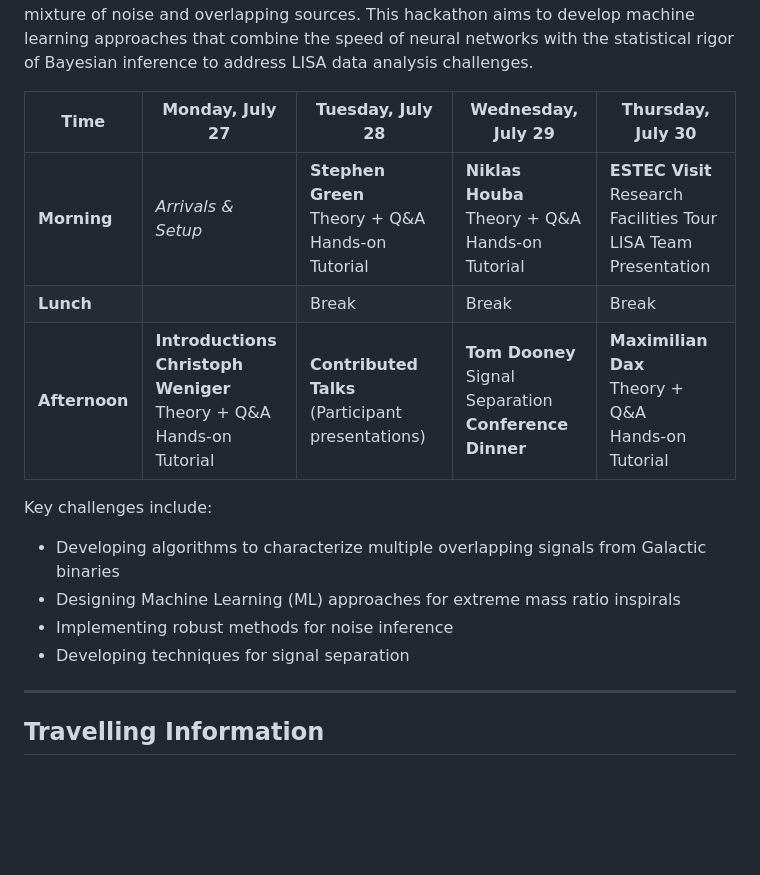
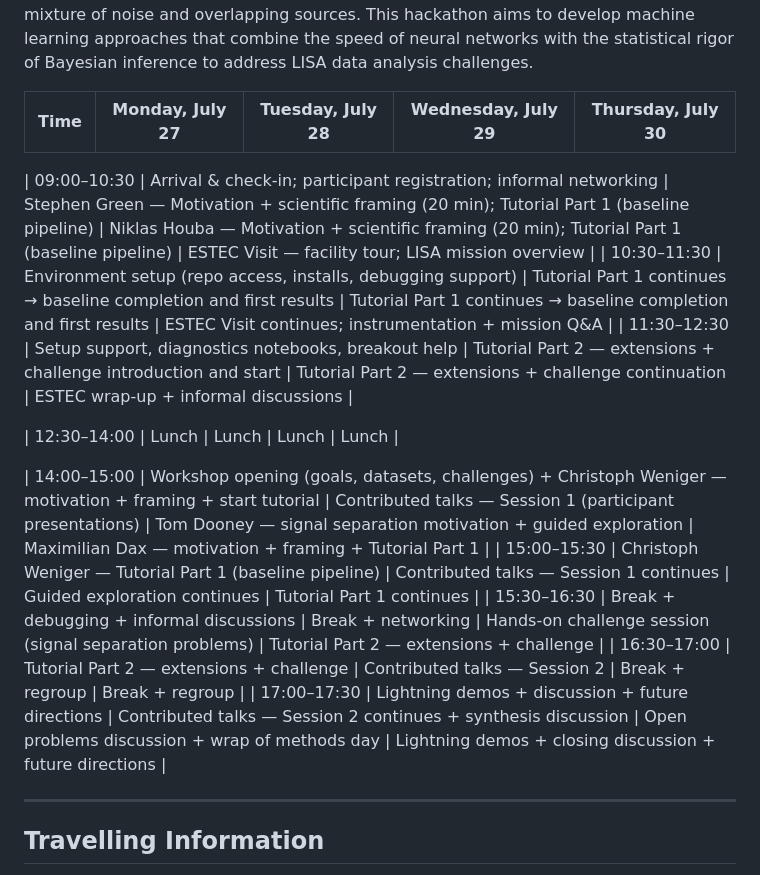
Before and after one commit to lorenzsp/LISAI, a Markdown page: README.md, the part around the change. Drawn GitHub-style; blank space fills up the shorter version.

Commit message:
Update hackathon schedule and details in README

```diff
--- a/README.md
+++ b/README.md
@@ -29,15 +29,18 @@ The Laser Interferometer Space Antenna (LISA) is one of the European Space Agenc
 
 | Time | Monday, July 27 | Tuesday, July 28 | Wednesday, July 29 | Thursday, July 30 |
 |------|----------------|------------------|--------------------|--------------------|
-| **Morning** | *Arrivals & Setup* | **Stephen Green**<br>Theory + Q&A<br>Hands-on Tutorial | **Niklas Houba**<br>Theory + Q&A<br>Hands-on Tutorial | **ESTEC Visit**<br>Research Facilities Tour<br>LISA Team Presentation |
-| **Lunch** | | Break | Break | Break | Break |
-| **Afternoon** | **Introductions**<br>**Christoph Weniger**<br>Theory + Q&A<br>Hands-on Tutorial | **Contributed Talks**<br>(Participant presentations) | **Tom Dooney**<br>Signal Separation<br>**Conference Dinner** | **Maximilian Dax**<br>Theory + Q&A<br>Hands-on Tutorial |
 
-Key challenges include:
-- Developing algorithms to characterize multiple overlapping signals from Galactic binaries
-- Designing Machine Learning (ML) approaches for extreme mass ratio inspirals
-- Implementing robust methods for noise inference
-- Developing techniques for signal separation
+| 09:00–10:30 | Arrival & check-in; participant registration; informal networking | Stephen Green — Motivation + scientific framing (20 min); Tutorial Part 1 (baseline pipeline) | Niklas Houba — Motivation + scientific framing (20 min); Tutorial Part 1 (baseline pipeline) | ESTEC Visit — facility tour; LISA mission overview |
+| 10:30–11:30 | Environment setup (repo access, installs, debugging support) | Tutorial Part 1 continues → baseline completion and first results | Tutorial Part 1 continues → baseline completion and first results | ESTEC Visit continues; instrumentation + mission Q&A |
+| 11:30–12:30 | Setup support, diagnostics notebooks, breakout help | Tutorial Part 2 — extensions + challenge introduction and start | Tutorial Part 2 — extensions + challenge continuation | ESTEC wrap-up + informal discussions |
+
+| 12:30–14:00 | Lunch | Lunch | Lunch | Lunch |
+
+| 14:00–15:00 | Workshop opening (goals, datasets, challenges) + Christoph Weniger — motivation + framing + start tutorial | Contributed talks — Session 1 (participant presentations) | Tom Dooney — signal separation motivation + guided exploration | Maximilian Dax — motivation + framing + Tutorial Part 1 |
+| 15:00–15:30 | Christoph Weniger — Tutorial Part 1 (baseline pipeline) | Contributed talks — Session 1 continues | Guided exploration continues | Tutorial Part 1 continues |
+| 15:30–16:30 | Break + debugging + informal discussions | Break + networking | Hands-on challenge session (signal separation problems) | Tutorial Part 2 — extensions + challenge |
+| 16:30–17:00 | Tutorial Part 2 — extensions + challenge | Contributed talks — Session 2 | Break + regroup | Break + regroup |
+| 17:00–17:30 | Lightning demos + discussion + future directions | Contributed talks — Session 2 continues + synthesis discussion | Open problems discussion + wrap of methods day | Lightning demos + closing discussion + future directions |
 
 ---
 
```
